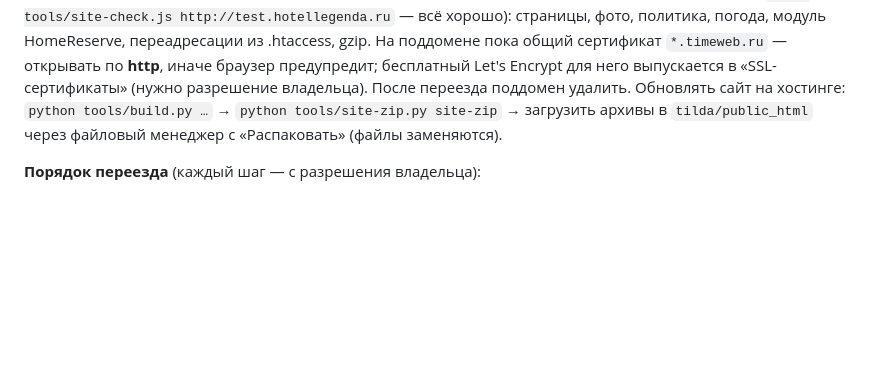
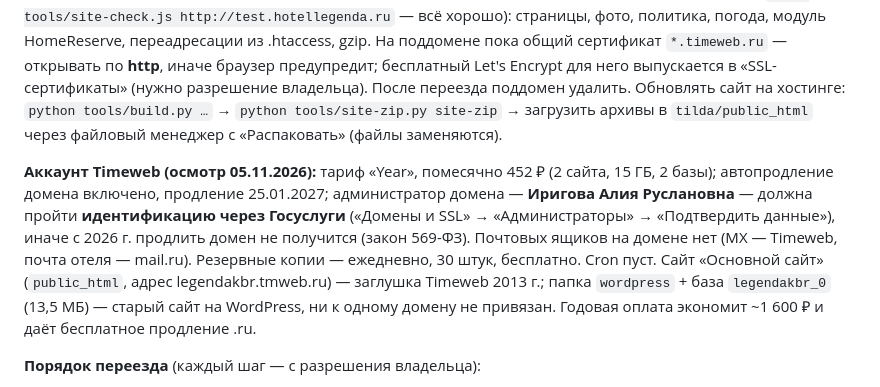
Before and after one commit to Astemir13/legenda-site, a Markdown page: docs/SEO.md, the part around the change. Rendered like a GitHub page; blank space fills up the shorter version.

Commit message:
docs/SEO.md: итоги осмотра аккаунта Timeweb (идентификация домена, старый WordPress, бэкапы, тариф)
Co-Authored-By: Claude Opus 5.5 <noreply@anthropic.com>

```diff
--- a/docs/SEO.md
+++ b/docs/SEO.md
@@ -130,6 +130,8 @@
 **Статус 04.11.2026:** сайт загружен в `tilda/public_html` (все страницы и 114 файлов фото, проверено в файловом менеджере), заготовка Timeweb `index.htm` оставлена. Домен по-прежнему смотрит на Тильду. Проверить сайт «по IP хостинга» нельзя: из-за DDoS-атаки Timeweb пропускает трафик через DDoS-Guard, и запросы с именем hotellegenda.ru уходят в Тильду (в ответе `x-tilda-server`). Для проверки создан поддомен **test.hotellegenda.ru** (A → 92.53.96.244), привязанный к сайту «tilda»; основная A-запись не менялась. Сайт там проверен (`node tools/site-check.js http://test.hotellegenda.ru` — всё хорошо): страницы, фото, политика, погода, модуль HomeReserve, переадресации из .htaccess, gzip. На поддомене пока общий сертификат `*.timeweb.ru` — открывать по **http**, иначе браузер предупредит; бесплатный Let's Encrypt для него выпускается в «SSL-сертификаты» (нужно разрешение владельца). После переезда поддомен удалить.
 Обновлять сайт на хостинге: `python tools/build.py …` → `python tools/site-zip.py site-zip` → загрузить архивы в `tilda/public_html` через файловый менеджер с «Распаковать» (файлы заменяются).
 
+**Аккаунт Timeweb (осмотр 05.11.2026):** тариф «Year», помесячно 452 ₽ (2 сайта, 15 ГБ, 2 базы); автопродление домена включено, продление 25.01.2027; администратор домена — **Иригова Алия Руслановна** — должна пройти **идентификацию через Госуслуги** («Домены и SSL» → «Администраторы» → «Подтвердить данные»), иначе с 2026 г. продлить домен не получится (закон 569-ФЗ). Почтовых ящиков на домене нет (MX — Timeweb, почта отеля — mail.ru). Резервные копии — ежедневно, 30 штук, бесплатно. Cron пуст. Сайт «Основной сайт» (`public_html`, адрес legendakbr.tmweb.ru) — заглушка Timeweb 2013 г.; папка `wordpress` + база `legendakbr_0` (13,5 МБ) — старый сайт на WordPress, ни к одному домену не привязан. Годовая оплата экономит ~1 600 ₽ и даёт бесплатное продление .ru.
+
 **Порядок переезда** (каждый шаг — с разрешения владельца):
 1. Загрузить содержимое `site/` в `tilda/public_html` (файловый менеджер умеет распаковывать архивы). Работающий сайт это не трогает — домен пока смотрит на Тильду.
 2. Проверить сайт прямо на хостинге, не меняя DNS (браузер с подменой адреса на 92.53.96.244).
```
